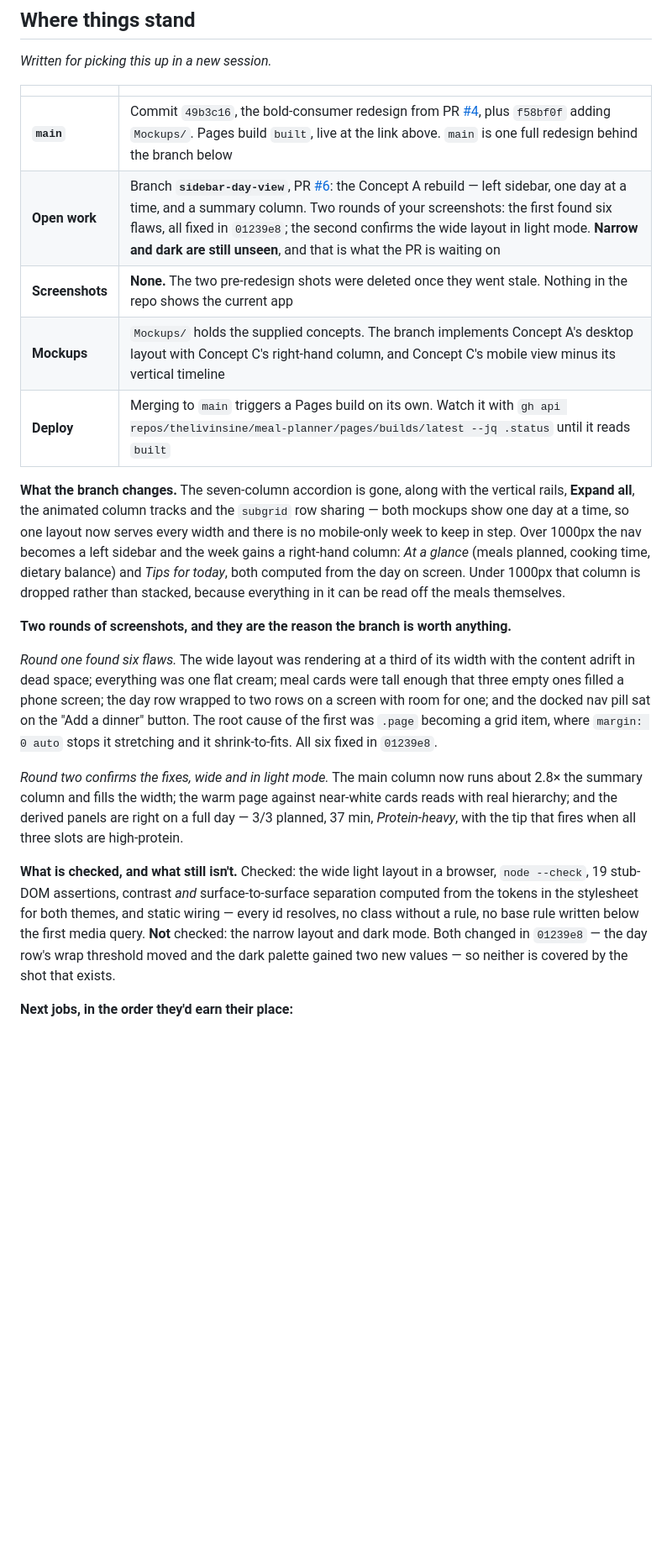
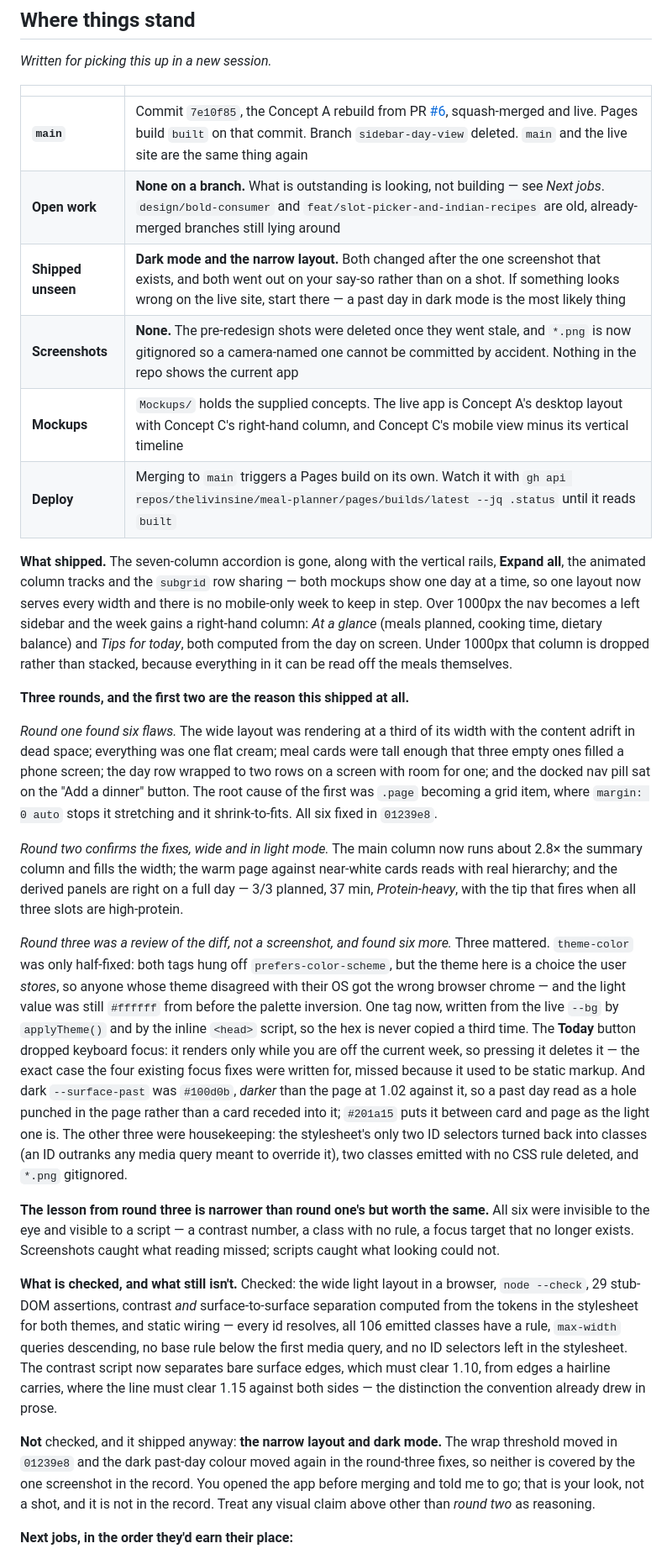
Before and after one commit to thelivinsine/meal-planner, a Markdown page: README.md, the part around one of its changes. Shown at 84% size. GitHub-like rendering; blank space fills up the shorter version.

```diff
--- a/README.md
+++ b/README.md
@@ -14,13 +14,14 @@ Everything is saved in your own browser — no account, no server, nothing leave
 
 | | |
 |---|---|
-| **`main`** | Commit `49b3c16`, the bold-consumer redesign from PR [#4](https://github.com/thelivinsine/meal-planner/pull/4), plus `f58bf0f` adding `Mockups/`. Pages build `built`, live at the link above. `main` is one full redesign behind the branch below |
-| **Open work** | Branch **`sidebar-day-view`**, PR [#6](https://github.com/thelivinsine/meal-planner/pull/6): the Concept A rebuild — left sidebar, one day at a time, and a summary column. Two rounds of your screenshots: the first found six flaws, all fixed in `01239e8`; the second confirms the wide layout in light mode. **Narrow and dark are still unseen**, and that is what the PR is waiting on |
-| **Screenshots** | **None.** The two pre-redesign shots were deleted once they went stale. Nothing in the repo shows the current app |
-| **Mockups** | `Mockups/` holds the supplied concepts. The branch implements Concept A's desktop layout with Concept C's right-hand column, and Concept C's mobile view minus its vertical timeline |
+| **`main`** | Commit `7e10f85`, the Concept A rebuild from PR [#6](https://github.com/thelivinsine/meal-planner/pull/6), squash-merged and live. Pages build `built` on that commit. Branch `sidebar-day-view` deleted. `main` and the live site are the same thing again |
+| **Open work** | **None on a branch.** What is outstanding is looking, not building — see *Next jobs*. `design/bold-consumer` and `feat/slot-picker-and-indian-recipes` are old, already-merged branches still lying around |
+| **Shipped unseen** | **Dark mode and the narrow layout.** Both changed after the one screenshot that exists, and both went out on your say-so rather than on a shot. If something looks wrong on the live site, start there — a past day in dark mode is the most likely thing |
+| **Screenshots** | **None.** The pre-redesign shots were deleted once they went stale, and `*.png` is now gitignored so a camera-named one cannot be committed by accident. Nothing in the repo shows the current app |
+| **Mockups** | `Mockups/` holds the supplied concepts. The live app is Concept A's desktop layout with Concept C's right-hand column, and Concept C's mobile view minus its vertical timeline |
 | **Deploy** | Merging to `main` triggers a Pages build on its own. Watch it with `gh api repos/thelivinsine/meal-planner/pages/builds/latest --jq .status` until it reads `built` |
 
-**What the branch changes.** The seven-column accordion is gone, along with the vertical rails,
+**What shipped.** The seven-column accordion is gone, along with the vertical rails,
 **Expand all**, the animated column tracks and the `subgrid` row sharing — both mockups show one
 day at a time, so one layout now serves every width and there is no mobile-only week to keep in
 step. Over 1000px the nav becomes a left sidebar and the week gains a right-hand column: *At a
@@ -28,7 +29,7 @@ glance* (meals planned, cooking time, dietary balance) and *Tips for today*, bot
 the day on screen. Under 1000px that column is dropped rather than stacked, because everything in
 it can be read off the meals themselves.
 
-**Two rounds of screenshots, and they are the reason the branch is worth anything.**
+**Three rounds, and the first two are the reason this shipped at all.**
 
 *Round one found six flaws.* The wide layout was rendering at a third of its width with the
 content adrift in dead space; everything was one flat cream; meal cards were tall enough that
@@ -42,12 +43,38 @@ summary column and fills the width; the warm page against near-white cards reads
 hierarchy; and the derived panels are right on a full day — 3/3 planned, 37 min, *Protein-heavy*,
 with the tip that fires when all three slots are high-protein.
 
+*Round three was a review of the diff, not a screenshot, and found six more.* Three mattered.
+`theme-color` was only half-fixed: both tags hung off `prefers-color-scheme`, but the theme here
+is a choice the user *stores*, so anyone whose theme disagreed with their OS got the wrong browser
+chrome — and the light value was still `#ffffff` from before the palette inversion. One tag now,
+written from the live `--bg` by `applyTheme()` and by the inline `<head>` script, so the hex is
+never copied a third time. The **Today** button dropped keyboard focus: it renders only while you
+are off the current week, so pressing it deletes it — the exact case the four existing focus fixes
+were written for, missed because it used to be static markup. And dark `--surface-past` was
+`#100d0b`, *darker* than the page at 1.02 against it, so a past day read as a hole punched in the
+page rather than a card receded into it; `#201a15` puts it between card and page as the light one
+is. The other three were housekeeping: the stylesheet's only two ID selectors turned back into
+classes (an ID outranks any media query meant to override it), two classes emitted with no CSS
+rule deleted, and `*.png` gitignored.
+
+**The lesson from round three is narrower than round one's but worth the same.** All six were
+invisible to the eye and visible to a script — a contrast number, a class with no rule, a focus
+target that no longer exists. Screenshots caught what reading missed; scripts caught what looking
+could not.
+
 **What is checked, and what still isn't.** Checked: the wide light layout in a browser,
-`node --check`, 19 stub-DOM assertions, contrast *and* surface-to-surface separation computed from
-the tokens in the stylesheet for both themes, and static wiring — every id resolves, no class
-without a rule, no base rule written below the first media query. **Not** checked: the narrow
-layout and dark mode. Both changed in `01239e8` — the day row's wrap threshold moved and the dark
-palette gained two new values — so neither is covered by the shot that exists.
+`node --check`, 29 stub-DOM assertions, contrast *and* surface-to-surface separation computed from
+the tokens in the stylesheet for both themes, and static wiring — every id resolves, all 106
+emitted classes have a rule, `max-width` queries descending, no base rule below the first media
+query, and no ID selectors left in the stylesheet. The contrast script now separates bare surface
+edges, which must clear 1.10, from edges a hairline carries, where the line must clear 1.15
+against both sides — the distinction the convention already drew in prose.
+
+**Not** checked, and it shipped anyway: **the narrow layout and dark mode.** The wrap threshold
+moved in `01239e8` and the dark past-day colour moved again in the round-three fixes, so neither
+is covered by the one screenshot in the record. You opened the app before merging and told me to
+go; that is your look, not a shot, and it is not in the record. Treat any visual claim above other
+than *round two* as reasoning.
 
 **Next jobs, in the order they'd earn their place:**
 
```
Also changed, not shown: other parts of README.md (+40 -25 lines), CLAUDE.md (+5 -3 lines).
